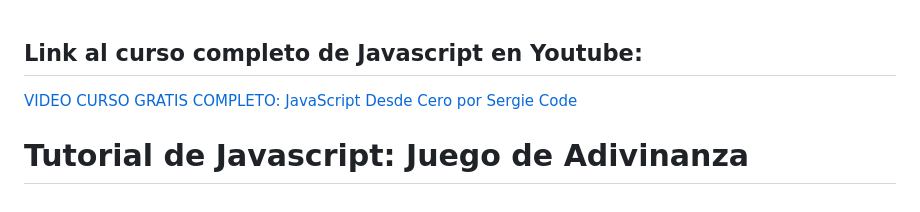
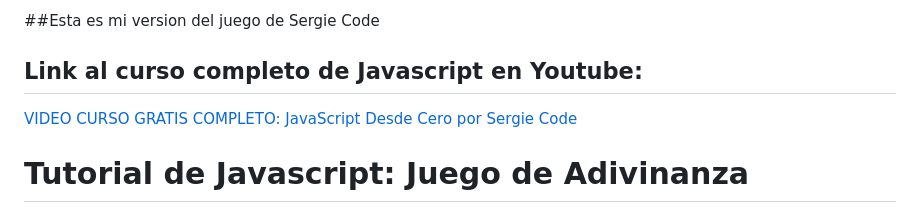
Before and after one commit to perezfacundo/Adivina-el-numero--, a Markdown page: README.md, the part around the change. Drawn GitHub-style.

```diff
--- a/README.md
+++ b/README.md
@@ -1,3 +1,6 @@
+##Esta es mi version del juego de Sergie Code
+
+
 ## Link al curso completo de Javascript en Youtube:
 [VIDEO CURSO GRATIS COMPLETO: JavaScript Desde Cero por Sergie Code](https://youtu.be/N8Xt5rP_DUo)
 
```
